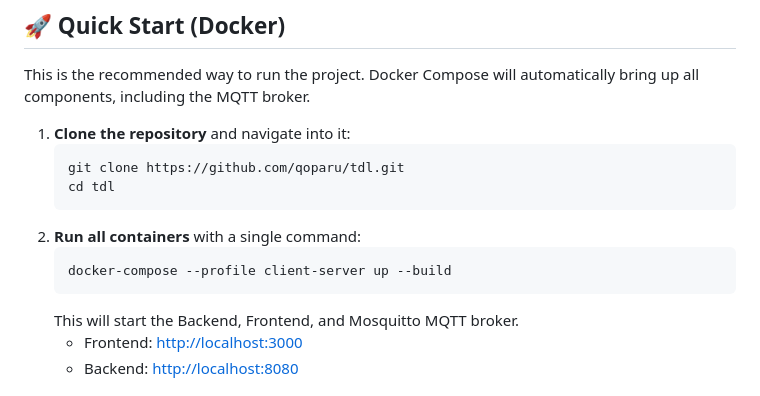
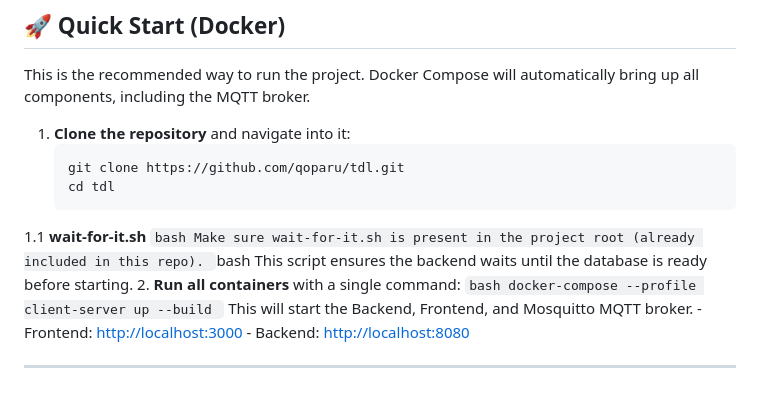
Before and after one commit to qoparu/tdl, a Markdown page: README.md, the part around the change. Drawn GitHub-style.

````diff
--- a/README.md
+++ b/README.md
@@ -57,6 +57,11 @@ This is the recommended way to run the project. Docker Compose will automaticall
     git clone https://github.com/qoparu/tdl.git
     cd tdl
     ```
+1.1 **wait-for-it.sh**
+    ```bash
+    Make sure wait-for-it.sh is present in the project root (already included in this repo).
+    ```bash
+This script ensures the backend waits until the database is ready before starting.
 2.  **Run all containers** with a single command:
     ```bash
     docker-compose --profile client-server up --build
````
